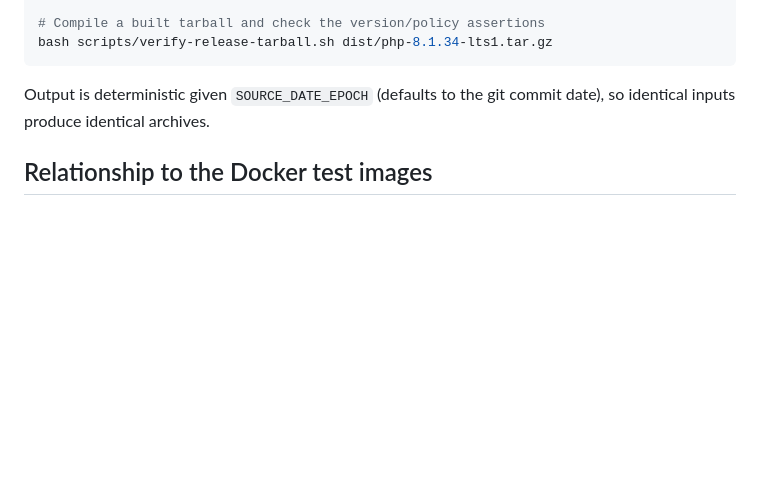
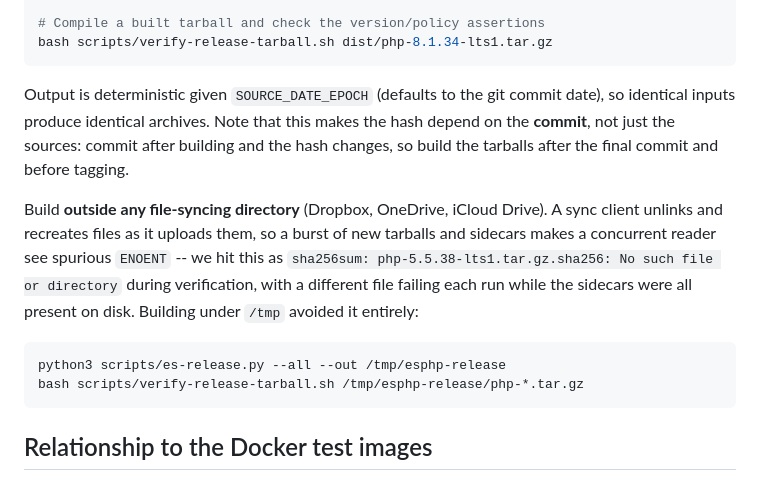
Before and after one commit to centillex-labs/es-php, a Markdown page: RELEASING.md, the part around the change. Rendered like a GitHub page; blank space fills up the shorter version.

Commit message:
Document the two release-build gotchas found verifying all 9 tarballs
Both cost real time while preparing the -lts1 releases.

1. The tarball hash depends on the commit, not just the sources, because
   SOURCE_DATE_EPOCH falls back to the git commit date. Committing after
   building changes the hash, so the build has to happen after the final
   commit and before tagging. Determinism itself is intact -- two builds
   of the same commit, in different directories, produce identical bytes.

2. Building inside a synced directory is unreliable. Dropbox unlinks and
   recreates files as it uploads them, so the burst of new tarballs and
   sidecars makes a concurrent reader see spurious ENOENT. It surfaced as
   sha256sum failing to find a sidecar that was demonstrably present, with
   a different file each run, and it looked transient until the same
   failure reproduced on a second branch. Building under /tmp avoided it.

All nine tarballs now build and compile-verify from a clean directory:
5.4.45-lts1, 5.5.38-lts1, 5.6.40-lts1, 7.0.33-lts1, 7.1.33-lts1,
7.2.34-lts1, 7.3.33-lts1, 7.4.33-lts1, 8.1.34-lts1 -- each with the -lts1
suffix, an unchanged PHP_VERSION_ID, upload progress enabled, and every
shipped patch matching its manifest hash.

````diff
--- a/RELEASING.md
+++ b/RELEASING.md
@@ -83,7 +83,22 @@ bash scripts/verify-release-tarball.sh dist/php-8.1.34-lts1.tar.gz
 ```
 
 Output is deterministic given `SOURCE_DATE_EPOCH` (defaults to the git commit
-date), so identical inputs produce identical archives.
+date), so identical inputs produce identical archives. Note that this makes the
+hash depend on the **commit**, not just the sources: commit after building and
+the hash changes, so build the tarballs after the final commit and before
+tagging.
+
+Build **outside any file-syncing directory** (Dropbox, OneDrive, iCloud Drive).
+A sync client unlinks and recreates files as it uploads them, so a burst of new
+tarballs and sidecars makes a concurrent reader see spurious `ENOENT` -- we hit
+this as `sha256sum: php-5.5.38-lts1.tar.gz.sha256: No such file or directory`
+during verification, with a different file failing each run while the sidecars
+were all present on disk. Building under `/tmp` avoided it entirely:
+
+```sh
+python3 scripts/es-release.py --all --out /tmp/esphp-release
+bash scripts/verify-release-tarball.sh /tmp/esphp-release/php-*.tar.gz
+```
 
 ## Relationship to the Docker test images
 
````
